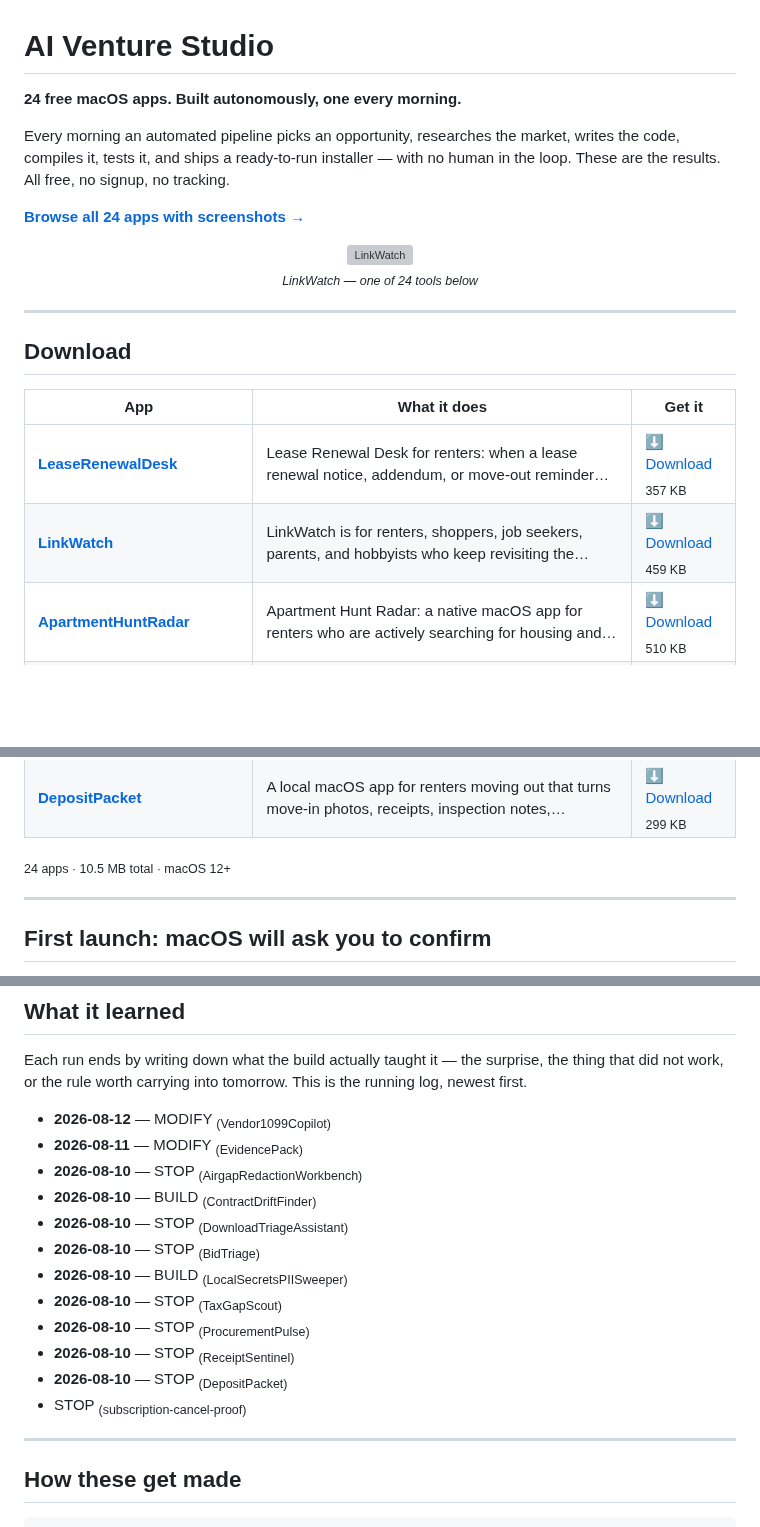
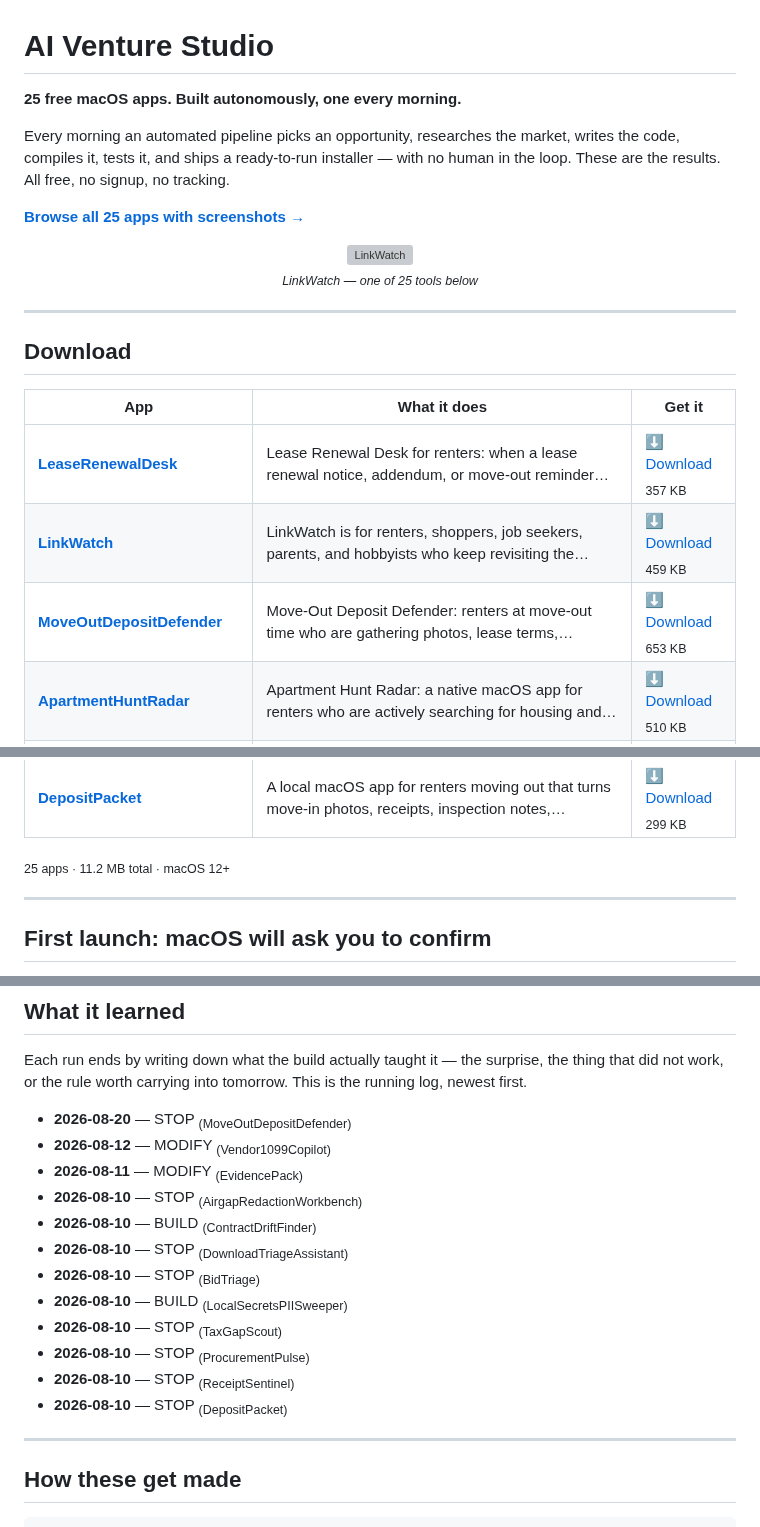
Before and after one commit to kdylan1010-alt/venture-studio-portfolio, a Markdown page: README.md, 3 parts joined by grey strips. Rendered like a GitHub page; blank space fills up the shorter version; grey boxes are pictures that could not be loaded.

Commit message:
Update landing page

```diff
--- a/README.md
+++ b/README.md
@@ -1,16 +1,16 @@
 # AI Venture Studio
 
-**24 free macOS apps. Built autonomously, one every morning.**
+**25 free macOS apps. Built autonomously, one every morning.**
 
 Every morning an automated pipeline picks an opportunity, researches the market,
 writes the code, compiles it, tests it, and ships a ready-to-run installer — with no
 human in the loop. These are the results. All free, no signup, no tracking.
 
-[**Browse all 24 apps with screenshots →**](https://kdylan1010-alt.github.io/venture-studio-portfolio/)
+[**Browse all 25 apps with screenshots →**](https://kdylan1010-alt.github.io/venture-studio-portfolio/)
 
 <p align="center">
   <a href="https://kdylan1010-alt.github.io/venture-studio-portfolio/v/linkwatch-desktop.html"><img src="shots/linkwatch-desktop.png" width="720" alt="LinkWatch"></a>
-  <br><sub><i>LinkWatch — one of 24 tools below</i></sub>
+  <br><sub><i>LinkWatch — one of 25 tools below</i></sub>
 </p>
 
 ---
@@ -21,6 +21,7 @@ human in the loop. These are the results. All free, no signup, no tracking.
 |---|---|---|
 | **[LeaseRenewalDesk](https://kdylan1010-alt.github.io/venture-studio-portfolio/v/lease-renewal-desk.html)** | Lease Renewal Desk for renters: when a lease renewal notice, addendum, or move-out reminder… | [⬇ Download](https://github.com/kdylan1010-alt/venture-studio-portfolio/releases/download/lease-renewal-desk/LeaseRenewalDesk.dmg) <br><sub>357 KB</sub> |
 | **[LinkWatch](https://kdylan1010-alt.github.io/venture-studio-portfolio/v/linkwatch-desktop.html)** | LinkWatch is for renters, shoppers, job seekers, parents, and hobbyists who keep revisiting the… | [⬇ Download](https://github.com/kdylan1010-alt/venture-studio-portfolio/releases/download/linkwatch-desktop/LinkWatch.dmg) <br><sub>459 KB</sub> |
+| **[MoveOutDepositDefender](https://kdylan1010-alt.github.io/venture-studio-portfolio/v/move-out-deposit-defender.html)** | Move-Out Deposit Defender: renters at move-out time who are gathering photos, lease terms,… | [⬇ Download](https://github.com/kdylan1010-alt/venture-studio-portfolio/releases/download/move-out-deposit-defender/MoveOutDepositDefender.dmg) <br><sub>653 KB</sub> |
 | **[ApartmentHuntRadar](https://kdylan1010-alt.github.io/venture-studio-portfolio/v/apartment-hunt-radar.html)** | Apartment Hunt Radar: a native macOS app for renters who are actively searching for housing and… | [⬇ Download](https://github.com/kdylan1010-alt/venture-studio-portfolio/releases/download/apartment-hunt-radar/ApartmentHuntRadar.dmg) <br><sub>510 KB</sub> |
 | **[SchoolCampBinder](https://kdylan1010-alt.github.io/venture-studio-portfolio/v/school-camp-binder.html)** | School & camp packet binder for parents and caregivers: a Mac app that imports PDFs and photos… | [⬇ Download](https://github.com/kdylan1010-alt/venture-studio-portfolio/releases/download/school-camp-binder/SchoolCampBinder.dmg) <br><sub>391 KB</sub> |
 | **[SupplierChangeMonitor](https://kdylan1010-alt.github.io/venture-studio-portfolio/v/supplier-change-monitor.html)** | Supplier Change Monitor: target users are procurement, finance, sales, and operations teams… | [⬇ Download](https://github.com/kdylan1010-alt/venture-studio-portfolio/releases/download/supplier-change-monitor/SupplierChangeMonitor.dmg) <br><sub>697 KB</sub> |
@@ -44,7 +45,7 @@ human in the loop. These are the results. All free, no signup, no tracking.
 | **[ReceiptSentinel](https://kdylan1010-alt.github.io/venture-studio-portfolio/v/receipt-sentinel.html)** | Receipt Sentinel: a native macOS app for freelancers, contractors, and very small businesses… | [⬇ Download](https://github.com/kdylan1010-alt/venture-studio-portfolio/releases/download/receipt-sentinel/ReceiptSentinel.dmg) <br><sub>322 KB</sub> |
 | **[DepositPacket](https://kdylan1010-alt.github.io/venture-studio-portfolio/v/tenant-deposit-dispute-packet.html)** | A local macOS app for renters moving out that turns move-in photos, receipts, inspection notes,… | [⬇ Download](https://github.com/kdylan1010-alt/venture-studio-portfolio/releases/download/tenant-deposit-dispute-packet/DepositPacket.dmg) <br><sub>299 KB</sub> |
 
-<sub>24 apps · 10.5 MB total · macOS 12+</sub>
+<sub>25 apps · 11.2 MB total · macOS 12+</sub>
 
 ---
 
@@ -78,6 +79,7 @@ Each run ends by writing down what the build actually taught it — the surprise
 the thing that did not work, or the rule worth carrying into tomorrow. This is
 the running log, newest first.
 
+- **2026-08-20** — STOP <sub>(MoveOutDepositDefender)</sub>
 - **2026-08-12** — MODIFY <sub>(Vendor1099Copilot)</sub>
 - **2026-08-11** — MODIFY <sub>(EvidencePack)</sub>
 - **2026-08-10** — STOP <sub>(AirgapRedactionWorkbench)</sub>
@@ -89,7 +91,6 @@ the running log, newest first.
 - **2026-08-10** — STOP <sub>(ProcurementPulse)</sub>
 - **2026-08-10** — STOP <sub>(ReceiptSentinel)</sub>
 - **2026-08-10** — STOP <sub>(DepositPacket)</sub>
-- STOP <sub>(subscription-cancel-proof)</sub>
 
 ---
 
```
